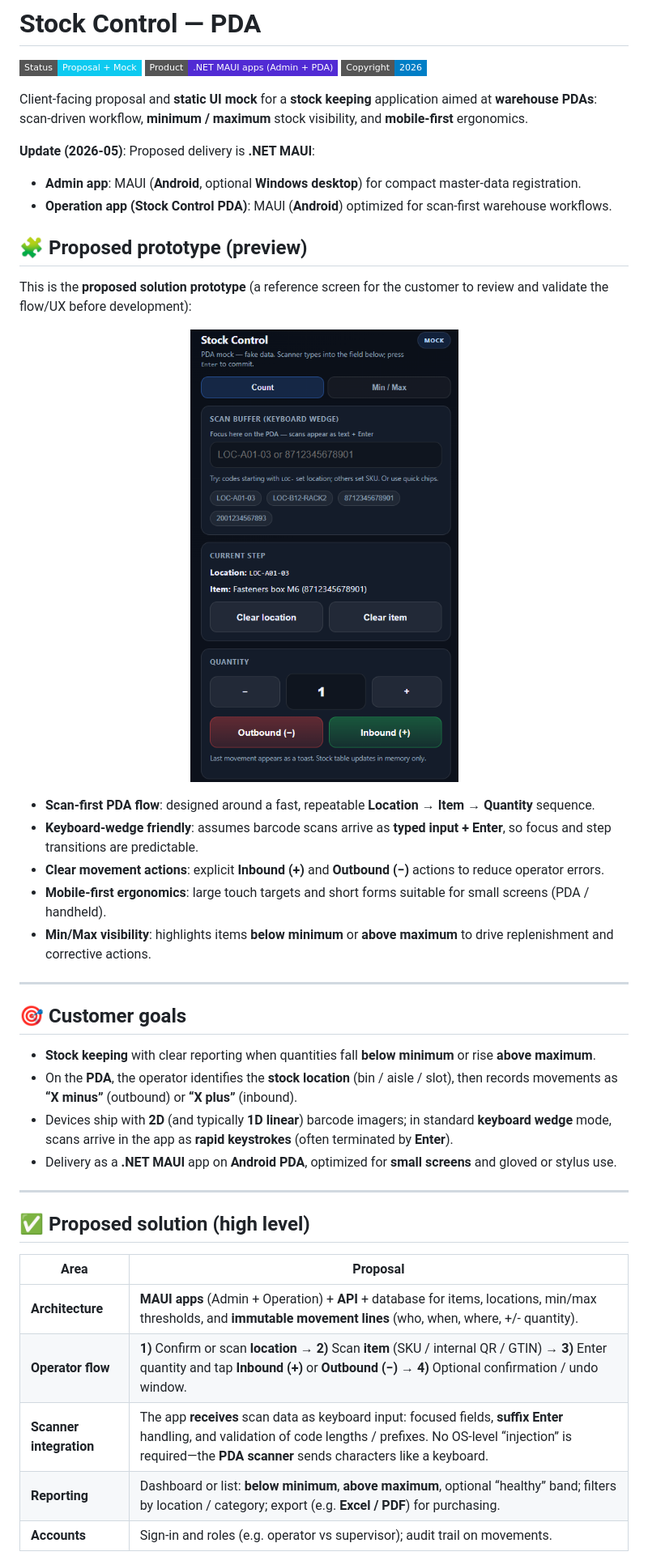
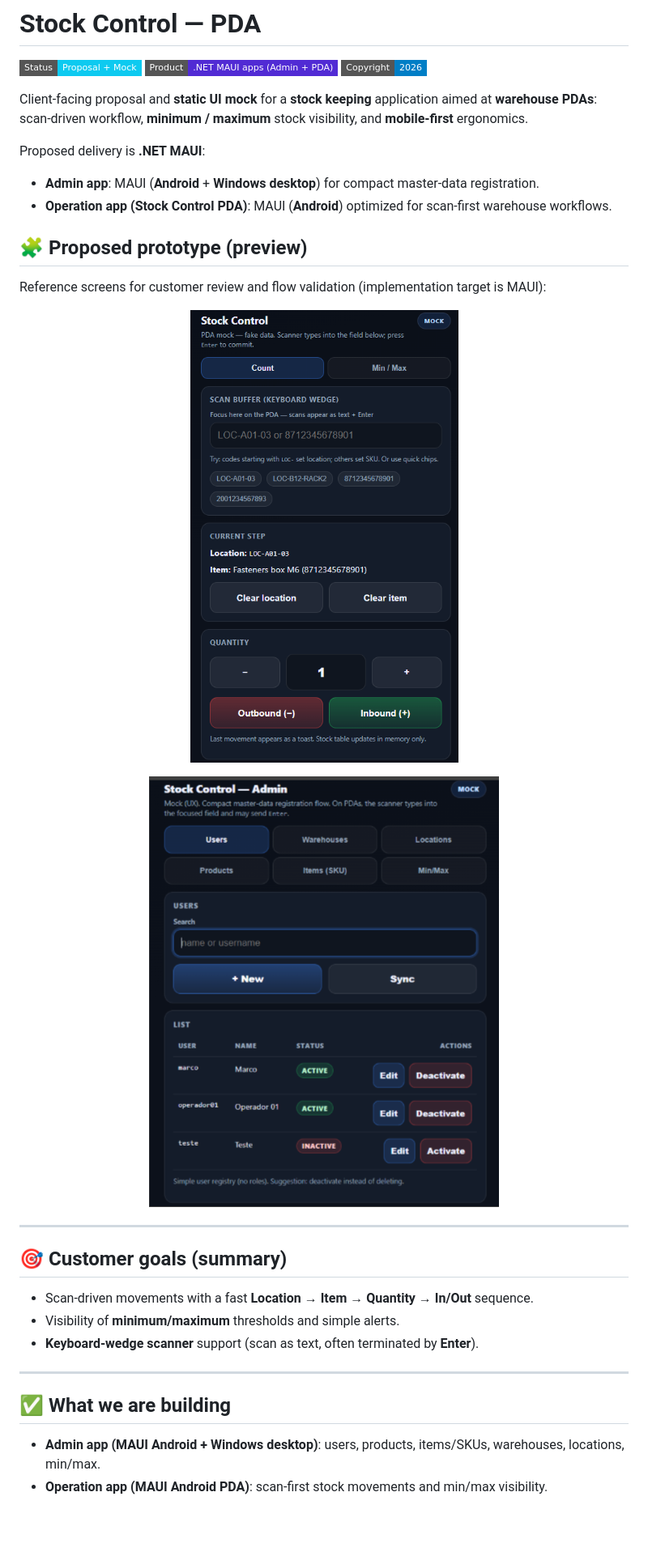
Before and after one commit to adminsense/StockControlPDA, a Markdown page: README.md, the part around one of its changes. Shown at 81% size. Drawn GitHub-style; pictures changed too: readme/images/mock_admin_template.png (added); badges without logos; blank space fills up the shorter version.

```diff
--- a/README.md
+++ b/README.md
@@ -8,13 +8,13 @@
 
 Client-facing proposal and **static UI mock** for a **stock keeping** application aimed at **warehouse PDAs**: scan-driven workflow, **minimum / maximum** stock visibility, and **mobile-first** ergonomics.
 
-**Update (2026-05)**: Proposed delivery is **.NET MAUI**:
+Proposed delivery is **.NET MAUI**:
 
-- **Admin app**: MAUI (**Android**, optional **Windows desktop**) for compact master-data registration.
+- **Admin app**: MAUI (**Android** + **Windows desktop**) for compact master-data registration.
 - **Operation app (Stock Control PDA)**: MAUI (**Android**) optimized for scan-first warehouse workflows.
 
 ## 🧩 Proposed prototype (preview)
 
-This is the **proposed solution prototype** (a reference screen for the customer to review and validate the flow/UX before development):
+Reference screens for customer review and flow validation (implementation target is MAUI):
 
 <p align="center">
@@ -22,29 +22,21 @@ This is the **proposed solution prototype** (a reference screen for the customer
 </p>
 
-- **Scan-first PDA flow**: designed around a fast, repeatable **Location → Item → Quantity** sequence.
-- **Keyboard-wedge friendly**: assumes barcode scans arrive as **typed input + Enter**, so focus and step transitions are predictable.
-- **Clear movement actions**: explicit **Inbound (+)** and **Outbound (−)** actions to reduce operator errors.
-- **Mobile-first ergonomics**: large touch targets and short forms suitable for small screens (PDA / handheld).
-- **Min/Max visibility**: highlights items **below minimum** or **above maximum** to drive replenishment and corrective actions.
+<p align="center">
+  <img src="./readme/images/mock_admin_template.png" alt="Admin prototype" />
+</p>
 
 ---
 
-## 🎯 Customer goals
+## 🎯 Customer goals (summary)
 
-- **Stock keeping** with clear reporting when quantities fall **below minimum** or rise **above maximum**.
-- On the **PDA**, the operator identifies the **stock location** (bin / aisle / slot), then records movements as **“X minus”** (outbound) or **“X plus”** (inbound).
-- Devices ship with **2D** (and typically **1D linear**) barcode imagers; in standard **keyboard wedge** mode, scans arrive in the app as **rapid keystrokes** (often terminated by **Enter**).
-- Delivery as a **.NET MAUI** app on **Android PDA**, optimized for **small screens** and gloved or stylus use.
+- Scan-driven movements with a fast **Location → Item → Quantity → In/Out** sequence.
+- Visibility of **minimum/maximum** thresholds and simple alerts.
+- **Keyboard-wedge scanner** support (scan as text, often terminated by **Enter**).
 
 ---
 
-## ✅ Proposed solution (high level)
+## ✅ What we are building
 
-| Area | Proposal |
-|------|-----------|
-| **Architecture** | **MAUI apps** (Admin + Operation) + **API** + database for items, locations, min/max thresholds, and **immutable movement lines** (who, when, where, +/- quantity). |
-| **Operator flow** | **1)** Confirm or scan **location** → **2)** Scan **item** (SKU / internal QR / GTIN) → **3)** Enter quantity and tap **Inbound (+)** or **Outbound (−)** → **4)** Optional confirmation / undo window. |
-| **Scanner integration** | The app **receives** scan data as keyboard input: focused fields, **suffix Enter** handling, and validation of code lengths / prefixes. No OS-level “injection” is required—the **PDA scanner** sends characters like a keyboard. |
-| **Reporting** | Dashboard or list: **below minimum**, **above maximum**, optional “healthy” band; filters by location / category; export (e.g. **Excel / PDF**) for purchasing. |
-| **Accounts** | Sign-in and roles (e.g. operator vs supervisor); audit trail on movements. |
+- **Admin app (MAUI Android + Windows desktop)**: users, products, items/SKUs, warehouses, locations, min/max.
+- **Operation app (MAUI Android PDA)**: scan-first stock movements and min/max visibility.
 
```
Also changed, not shown: other parts of README.md (+3 -68 lines), readme/README-admin-maui-pda.md (+4 -4 lines).
